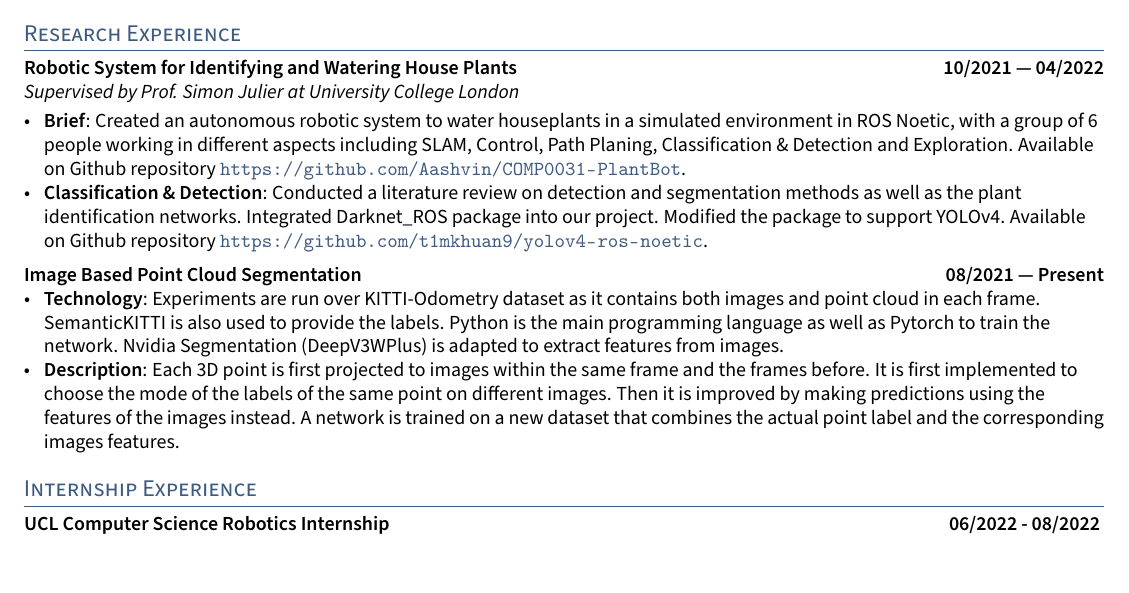
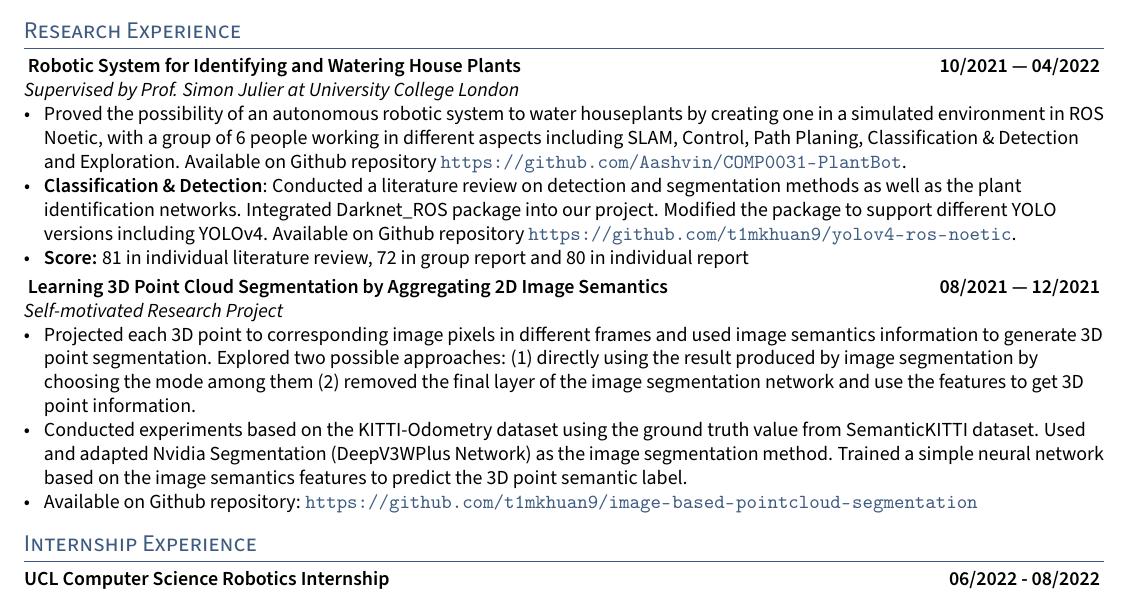
Before and after one commit to kefhuang/kefeng-huang-cv, a LaTeX CV (kefeng-huang-cv.tex, which reads TLCresume.sty, sections/research.tex): part of page 1 of 2, cut so that both start at the same text. Compiled offline with pdfLaTeX.

Commit message:
finialise research

```diff
--- a/TLCresume.sty
+++ b/TLCresume.sty
@@ -12,7 +12,7 @@
 \RequirePackage{csquotes}
 
 % MARGINS AND SPACING
-\RequirePackage[margin=.5in, top=.5in]{geometry} % Set Margins
+\RequirePackage[margin=.5in, top=.5in, bottom=1in]{geometry} % Set Margins
 \raggedright % left align no indent
 \raggedbottom % top align no indent
 
--- a/sections/research.tex
+++ b/sections/research.tex
@@ -1,46 +1,51 @@
-
 %====================
 % Plant Bot
 %====================
-\subsection{{Robotic System for Identifying and Watering House Plants
-    \hfill 10/2021 --- 04/2022}}
+\subsection{
+    Robotic System for Identifying and Watering House Plants
+    \hfill 10/2021 --- 04/2022
+}
     \subtext{Supervised by Prof. Simon Julier at University College London}
     \begin{zitemize}
-    \item \textbf{Brief}:
-        Created an autonomous robotic system to water houseplants
-        in a simulated environment in ROS Noetic, with a group of 6 people working in
-        different aspects including
+        \item   Proved the possibility of an autonomous robotic system to water houseplants
+                by creating one in a simulated environment in ROS Noetic,
+                with a group of 6 people working in different aspects including
                 SLAM, Control, Path Planing, Classification \& Detection and Exploration.
                 Available on Github repository
                 \url{https://github.com/Aashvin/COMP0031-PlantBot}.
-    \item \textbf{Classification \& Detection}:
+        \item   \textbf{Classification \& Detection}:
                 Conducted a literature review on detection and
                 segmentation methods as well as the plant identification networks.
                 Integrated Darknet\_ROS package into our project.
-        Modified the package to support YOLOv4.
+                Modified the package to support different YOLO versions including YOLOv4.
                 Available on Github repository
                 \url{https://github.com/t1mkhuan9/yolov4-ros-noetic}.
+        \item   \textbf{Score:}
+                81 in individual literature review, 72 in group report and 80 in individual report
     \end{zitemize}
+
 
 %====================
 % Image Seg
 %====================
-\subsection{{Image Based Point Cloud Segmentation
-    \hfill 08/2021 --- Present}}
+\subsection{
+    Learning 3D Point Cloud Segmentation by Aggregating 2D Image Semantics
+    \hfill 08/2021 --- 12/2021
+}
+    \subtext{Self-motivated Research Project}
     \begin{zitemize}
-    \item \textbf{Technology}: Experiments are run over KITTI-Odometry dataset
-        as it contains both images and point cloud in each frame.
-        SemanticKITTI is also used to provide the labels.
-        Python is the main programming language as well as Pytorch to train
-        the network.
-        Nvidia Segmentation (DeepV3WPlus) is adapted to extract features from
-        images.
-    \item \textbf{Description}: Each 3D point is first projected to images within
-        the same frame and the frames before.
-        It is first implemented to choose the mode of the labels of the same point
-        on different images.
-        Then it is improved by making predictions using the features of the images
-        instead.
-        A network is trained on a new dataset that combines the actual point
-        label and the corresponding images features.
+        \item   Projected each 3D point to corresponding image pixels in different frames
+                and used image semantics information to generate 3D point segmentation.
+                Explored two possible approaches:
+                (1) directly using the result produced by image segmentation by choosing
+                the mode among them
+                (2) removed the final layer of the image segmentation network and use the
+                features to get 3D point information.
+        \item   Conducted experiments based on the KITTI-Odometry dataset using the
+                ground truth value from SemanticKITTI dataset.
+                Used and adapted Nvidia Segmentation (DeepV3WPlus Network) as the image
+                segmentation method.
+                Trained a simple neural network based on the image semantics features to
+                predict the 3D point semantic label.
+        \item   Available on Github repository: \url{https://github.com/t1mkhuan9/image-based-pointcloud-segmentation}
     \end{zitemize}
```
Also changed, not shown: kefeng-huang-cv.pdf. Lines whose indentation alone changed are shown as unchanged.
